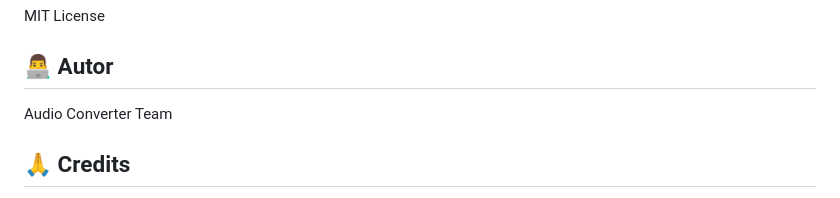
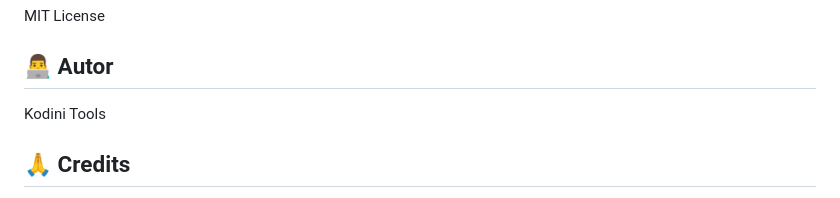
Before and after one commit to KodiniTools/Audiokonverter, a Markdown page: README.md, the part around the change. Drawn GitHub-style.

Commit message:
Update README author to Kodini Tools
Change author attribution from "Audio Converter Team" to "Kodini Tools"
in README.md documentation.

🤖 Generated with [Claude Code](https://claude.com/claude-code)

Co-Authored-By: Claude <noreply@anthropic.com>

```diff
--- a/README.md
+++ b/README.md
@@ -226,7 +226,7 @@ MIT License
 
 ## 👨‍💻 Autor
 
-Audio Converter Team
+Kodini Tools
 
 ## 🙏 Credits
 
```
